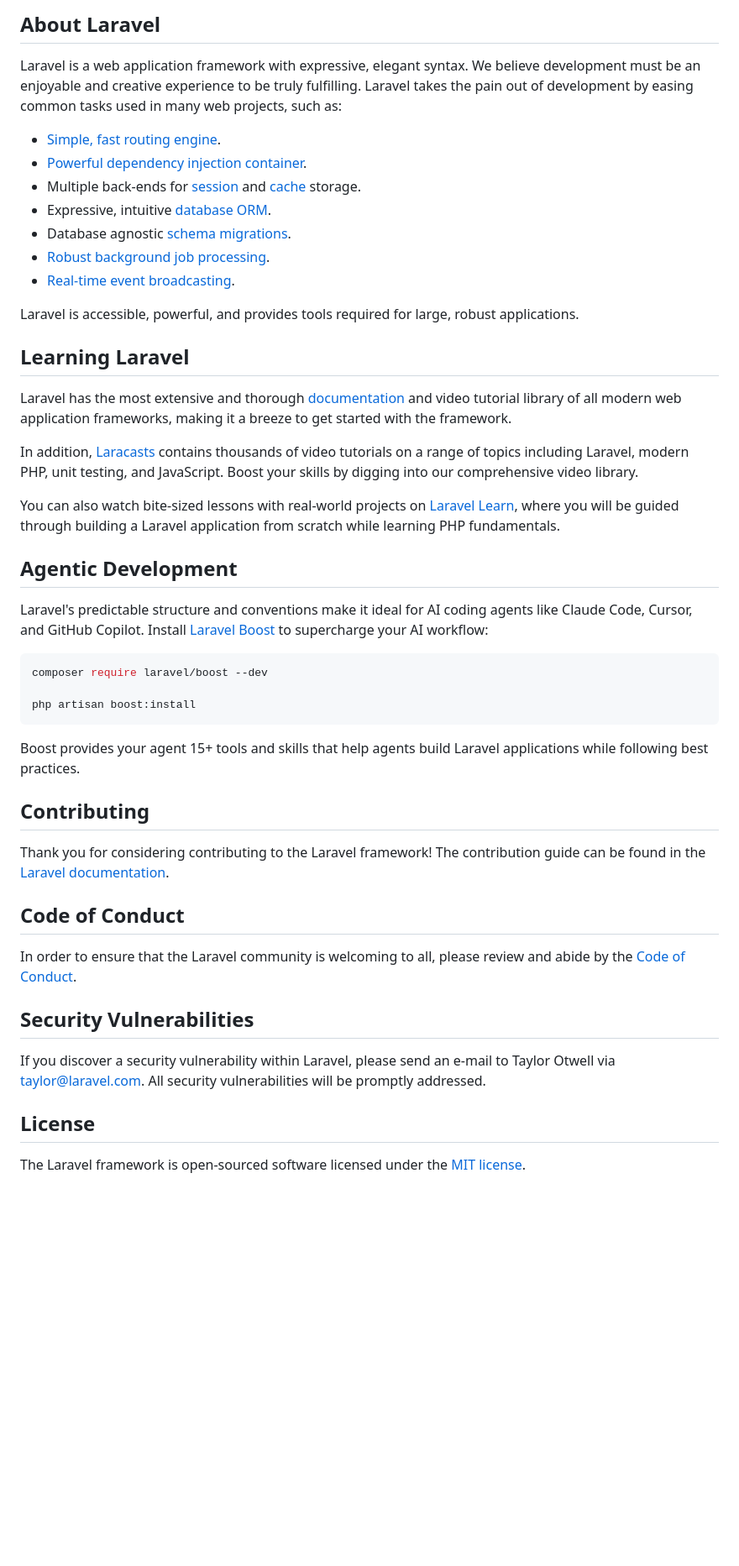
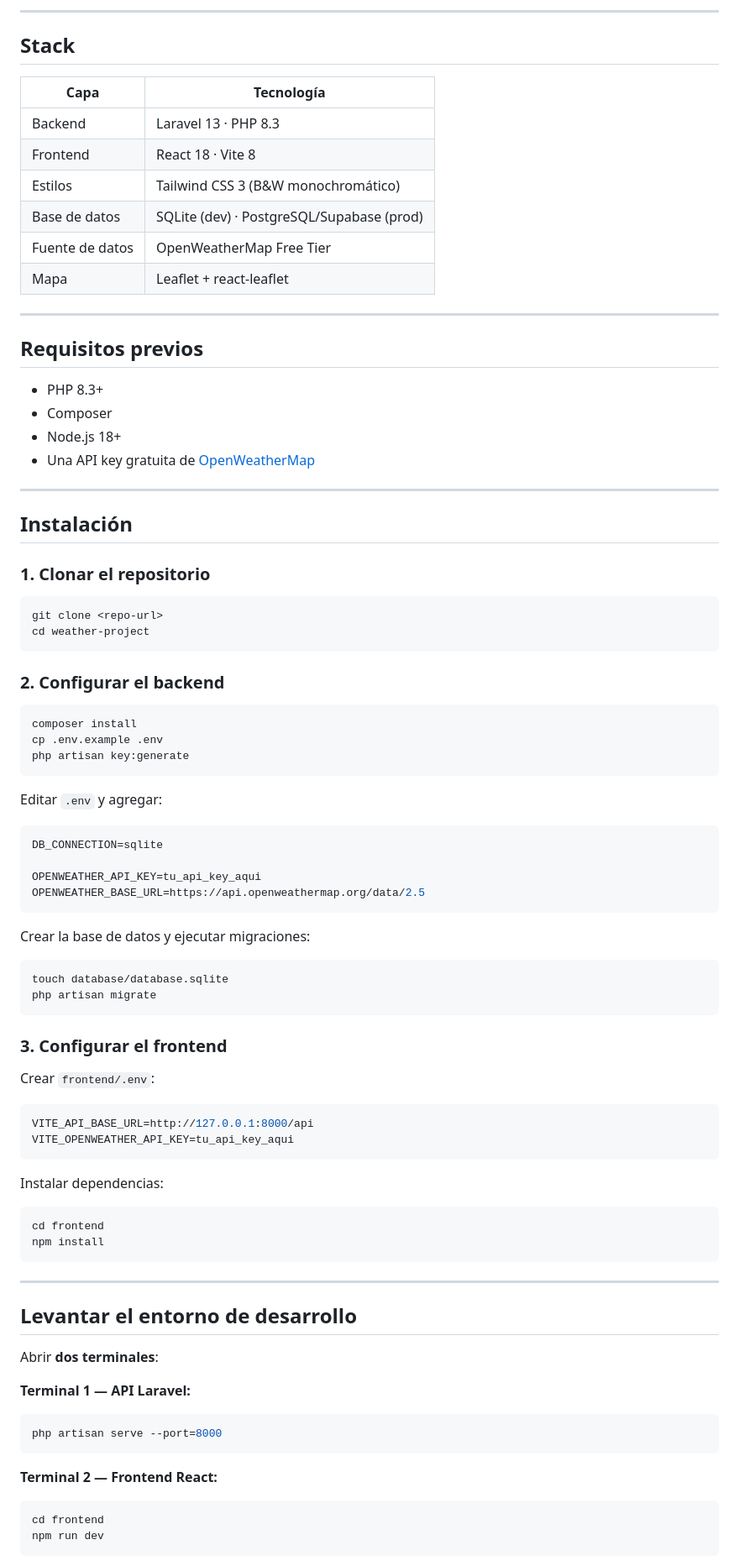
Before and after one commit to DoctourDot18Pup/weather-project, a Markdown page: README.md, the part around one of its changes. Shown at 84% size. Drawn GitHub-style; blank space fills up the shorter version.

Commit message:
README detallado

````diff
--- a/README.md
+++ b/README.md
@@ -9,50 +4,91 @@
 
-## About Laravel
+---
 
-Laravel is a web application framework with expressive, elegant syntax. We believe development must be an enjoyable and creative experience to be truly fulfilling. Laravel takes the pain out of development by easing common tasks used in many web projects, such as:
+## Stack
 
-- [Simple, fast routing engine](https://laravel.com/docs/routing).
-- [Powerful dependency injection container](https://laravel.com/docs/container).
-- Multiple back-ends for [session](https://laravel.com/docs/session) and [cache](https://laravel.com/docs/cache) storage.
-- Expressive, intuitive [database ORM](https://laravel.com/docs/eloquent).
-- Database agnostic [schema migrations](https://laravel.com/docs/migrations).
-- [Robust background job processing](https://laravel.com/docs/queues).
-- [Real-time event broadcasting](https://laravel.com/docs/broadcasting).
+| Capa | Tecnología |
+|------|------------|
+| Backend | Laravel 13 · PHP 8.3 |
+| Frontend | React 18 · Vite 8 |
+| Estilos | Tailwind CSS 3 (B&W monochromático) |
+| Base de datos | SQLite (dev) · PostgreSQL/Supabase (prod) |
+| Fuente de datos | OpenWeatherMap Free Tier |
+| Mapa | Leaflet + react-leaflet |
 
-Laravel is accessible, powerful, and provides tools required for large, robust applications.
+---
 
-## Learning Laravel
+## Requisitos previos
 
-Laravel has the most extensive and thorough [documentation](https://laravel.com/docs) and video tutorial library of all modern web application frameworks, making it a breeze to get started with the framework.
+- PHP 8.3+
+- Composer
+- Node.js 18+
+- Una API key gratuita de [OpenWeatherMap](https://openweathermap.org/api)
 
-In addition, [Laracasts](https://laracasts.com) contains thousands of video tutorials on a range of topics including Laravel, modern PHP, unit testing, and JavaScript. Boost your skills by digging into our comprehensive video library.
+---
 
-You can also watch bite-sized lessons with real-world projects on [Laravel Learn](https://laravel.com/learn), where you will be guided through building a Laravel application from scratch while learning PHP fundamentals.
+## Instalación
 
-## Agentic Development
-
-Laravel's predictable structure and conventions make it ideal for AI coding agents like Claude Code, Cursor, and GitHub Copilot. Install [Laravel Boost](https://laravel.com/docs/ai) to supercharge your AI workflow:
+### 1. Clonar el repositorio
 
 ```bash
-composer require laravel/boost --dev
-
-php artisan boost:install
+git clone <repo-url>
+cd weather-project
 ```
 
-Boost provides your agent 15+ tools and skills that help agents build Laravel applications while following best practices.
+### 2. Configurar el backend
 
-## Contributing
+```bash
+composer install
+cp .env.example .env
+php artisan key:generate
+```
 
-Thank you for considering contributing to the Laravel framework! The contribution guide can be found in the [Laravel documentation](https://laravel.com/docs/contributions).
+Editar `.env` y agregar:
 
-## Code of Conduct
+```env
+DB_CONNECTION=sqlite
 
-In order to ensure that the Laravel community is welcoming to all, please review and abide by the [Code of Conduct](https://laravel.com/docs/contributions#code-of-conduct).
+OPENWEATHER_API_KEY=tu_api_key_aqui
+OPENWEATHER_BASE_URL=https://api.openweathermap.org/data/2.5
+```
 
-## Security Vulnerabilities
+Crear la base de datos y ejecutar migraciones:
 
-If you discover a security vulnerability within Laravel, please send an e-mail to Taylor Otwell via [taylor@laravel.com](mailto:taylor@laravel.com). All security vulnerabilities will be promptly addressed.
+```bash
+touch database/database.sqlite
+php artisan migrate
+```
 
-## License
+### 3. Configurar el frontend
 
-The Laravel framework is open-sourced software licensed under the [MIT license](https://opensource.org/licenses/MIT).
+Crear `frontend/.env`:
+
+```env
+VITE_API_BASE_URL=http://127.0.0.1:8000/api
+VITE_OPENWEATHER_API_KEY=tu_api_key_aqui
+```
+
+Instalar dependencias:
+
+```bash
+cd frontend
+npm install
+```
+
+---
+
+## Levantar el entorno de desarrollo
+
+Abrir **dos terminales**:
+
+**Terminal 1 — API Laravel:**
+```bash
+php artisan serve --port=8000
+```
+
+**Terminal 2 — Frontend React:**
+```bash
+cd frontend
+npm run dev
+```
+
````
Also changed, not shown: other parts of README.md (+234 -7 lines).
